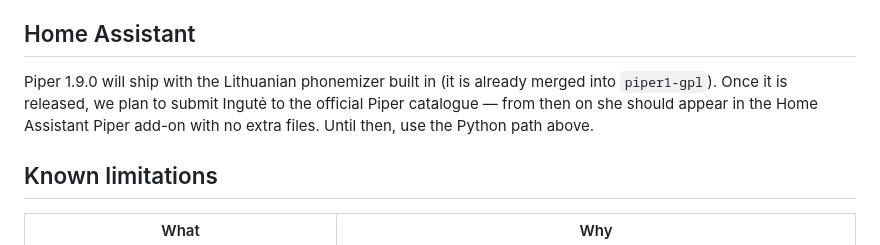
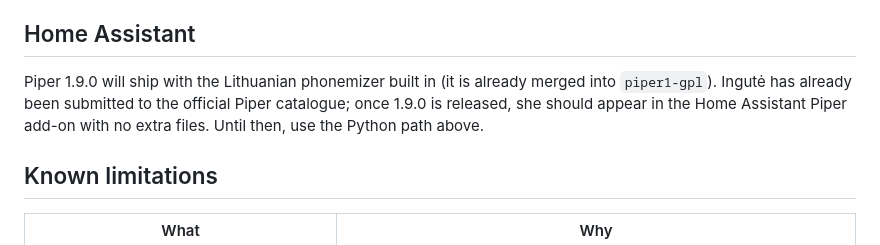
Before and after one commit to RobertasTa/ingute, a Markdown page: README_EN.md, the part around the change. GitHub-like rendering.

```diff
--- a/README_EN.md
+++ b/README_EN.md
@@ -92,8 +92,8 @@ memory.
 ## Home Assistant
 
 Piper 1.9.0 will ship with the Lithuanian phonemizer built in (it is already
-merged into `piper1-gpl`). Once it is released, we plan to submit Ingutė to the
-official Piper catalogue — from then on she should appear in the Home Assistant
+merged into `piper1-gpl`). Ingutė has already been submitted to the official
+Piper catalogue; once 1.9.0 is released, she should appear in the Home Assistant
 Piper add-on with no extra files. Until then, use the Python path above.
 
 ## Known limitations
```
Also changed, not shown: AI_CONSULTANT_BRIEF.md (+9 -6 lines), README.md (+3 -3 lines).
